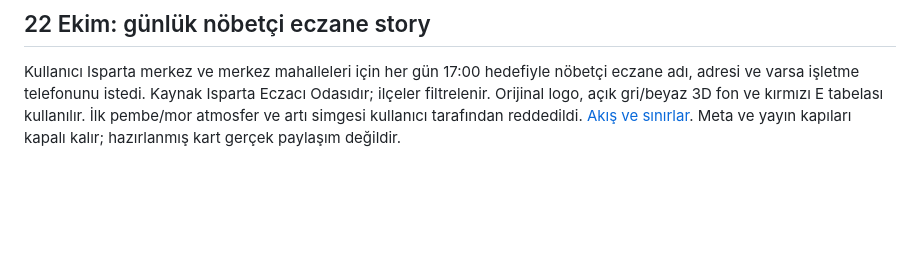
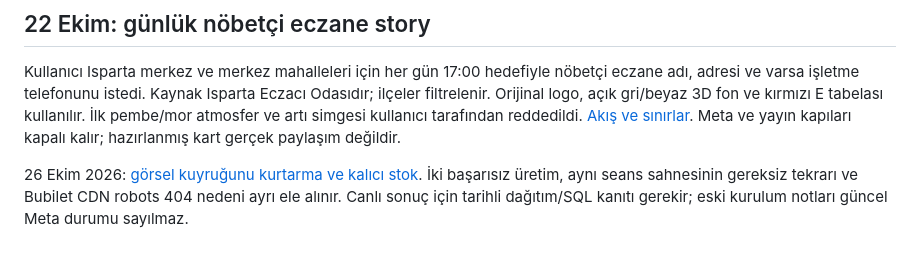
Before and after one commit to ispartaofficial/ispartaofficial-news, a Markdown page: docs/project-brief.md, the part around the change. Drawn GitHub-style; blank space fills up the shorter version.

Commit message:
Document visual recovery and its checked limits [skip ci]

```diff
--- a/docs/project-brief.md
+++ b/docs/project-brief.md
@@ -133,3 +133,7 @@ Eczacı Odasıdır; ilçeler filtrelenir. Orijinal logo, açık gri/beyaz 3D fon
 kırmızı E tabelası kullanılır. İlk pembe/mor atmosfer ve artı simgesi kullanıcı
 tarafından reddedildi. [Akış ve sınırlar](daily-pharmacy-story.md). Meta ve
 yayın kapıları kapalı kalır; hazırlanmış kart gerçek paylaşım değildir.
+
+26 Ekim 2026: [görsel kuyruğunu kurtarma ve kalıcı stok](visual-backlog-recovery.md).
+İki başarısız üretim, aynı seans sahnesinin gereksiz tekrarı ve Bubilet CDN robots 404 nedeni ayrı ele alınır.
+Canlı sonuç için tarihli dağıtım/SQL kanıtı gerekir; eski kurulum notları güncel Meta durumu sayılmaz.
```
Also changed, not shown: docs/visual-backlog-recovery.md (added, +70 -0 lines).
